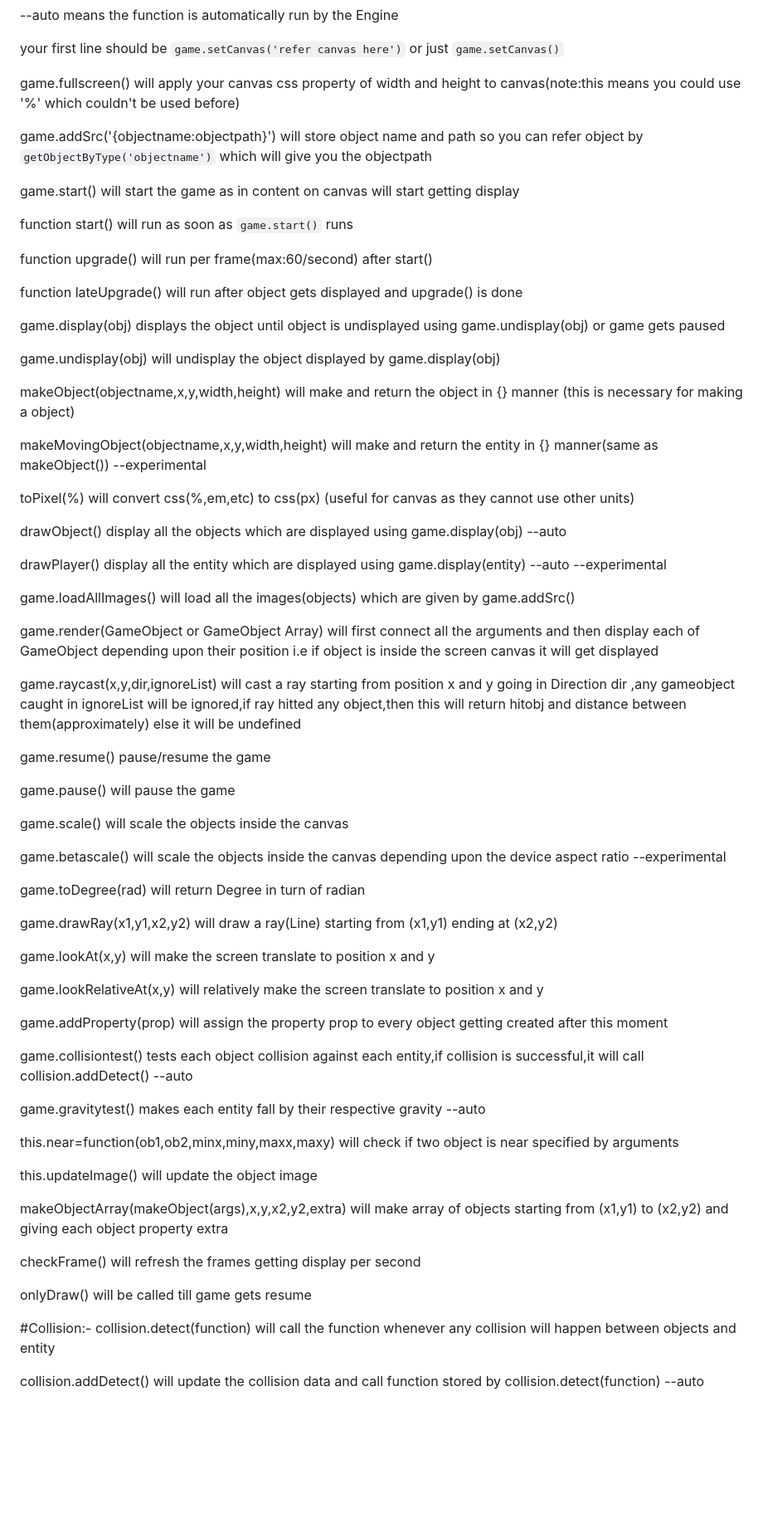
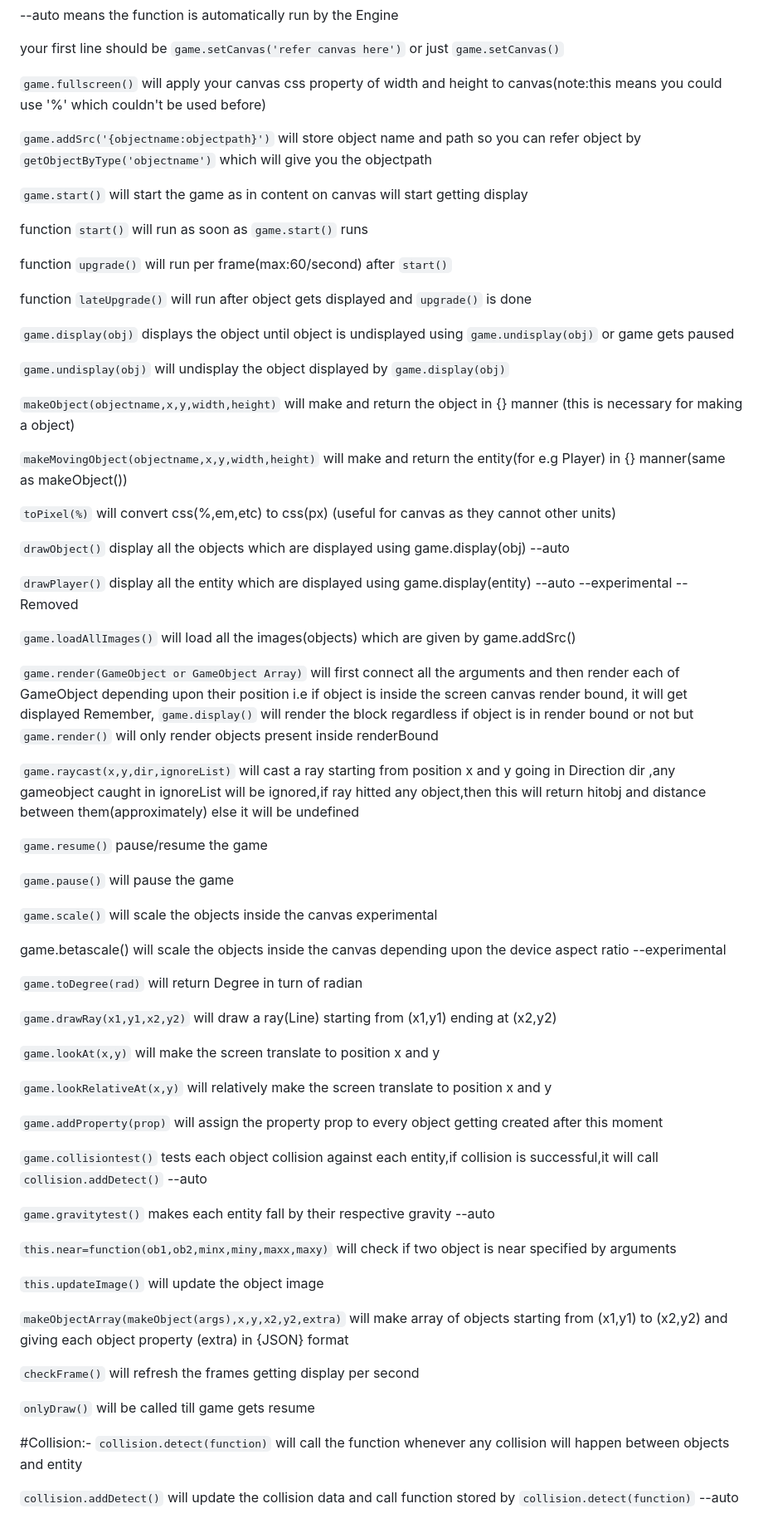
Before and after one commit to pojeesahil/JS-canvas-GameEngine, a Markdown page: README.md, the part around the change. Shown: that part at 83% size. GitHub-like rendering; blank space fills up the shorter version.

Commit message:
made README.md look nicer

```diff
--- a/README.md
+++ b/README.md
@@ -6,72 +6,73 @@
 
 your first line should be `game.setCanvas('refer canvas here')` or just `game.setCanvas()`
 
-game.fullscreen() will apply your canvas css property of width and height to canvas(note:this means you could use '%' which couldn't be used before)
+`game.fullscreen()` will apply your canvas css property of width and height to canvas(note:this means you could use '%' which couldn't be used before)
 
-game.addSrc('{objectname:objectpath}') will store object name and path so you can refer object by `getObjectByType('objectname')` which will give you the objectpath
+`game.addSrc('{objectname:objectpath}')` will store object name and path so you can refer object by `getObjectByType('objectname')` which will give you the objectpath
 
-game.start() will start the game as in content on canvas will start getting display
+`game.start()` will start the game as in content on canvas will start getting display
 
-function start() will run as soon as `game.start()` runs
+function `start()` will run as soon as `game.start()` runs
 
-function upgrade() will run per frame(max:60/second) after start()
+function `upgrade()` will run per frame(max:60/second) after `start()`
 
-function lateUpgrade() will run after object gets displayed and upgrade() is done
+function `lateUpgrade()` will run after object gets displayed and `upgrade()` is done
 
-game.display(obj) displays the object until object is undisplayed using game.undisplay(obj) or game gets paused
+`game.display(obj)` displays the object until object is undisplayed using `game.undisplay(obj)` or game gets paused
 
-game.undisplay(obj) will undisplay the object displayed by game.display(obj)
+`game.undisplay(obj)` will undisplay the object displayed by `game.display(obj)`
 
-makeObject(objectname,x,y,width,height) will make and return the object in {} manner (this is necessary for making a object)
+`makeObject(objectname,x,y,width,height)` will make and return the object in {} manner (this is necessary for making a object)
 
-makeMovingObject(objectname,x,y,width,height) will make and return the entity in {} manner(same as makeObject()) --experimental
+`makeMovingObject(objectname,x,y,width,height)` will make and return the entity(for e.g Player) in {} manner(same as makeObject())
 
-toPixel(%) will convert css(%,em,etc) to css(px) (useful for canvas as they cannot use other units)
+`toPixel(%)` will convert css(%,em,etc) to css(px) (useful for canvas as they cannot other units)
 
-drawObject() display all the objects which are displayed using game.display(obj) --auto
+`drawObject()` display all the objects which are displayed using game.display(obj) --auto
 
-drawPlayer() display all the entity which are displayed using game.display(entity) --auto --experimental
+`drawPlayer()` display all the entity which are displayed using game.display(entity) --auto --experimental --Removed
 
-game.loadAllImages() will load all the images(objects) which are given by game.addSrc()
+`game.loadAllImages()` will load all the images(objects) which are given by game.addSrc()
 
-game.render(GameObject or GameObject Array) will first connect all the arguments and then display each of GameObject depending upon their position i.e if object is inside the screen canvas it will get displayed
+`game.render(GameObject or GameObject Array)` will first connect all the arguments and then render each of GameObject depending upon their position i.e if object is inside the screen canvas render bound, it will get displayed
+Remember, `game.display()` will render the block regardless if object is in render bound or not but `game.render()` will only render objects present inside renderBound
 
-game.raycast(x,y,dir,ignoreList) will cast a ray starting from position x and y going in Direction dir ,any gameobject caught in ignoreList will be ignored,if ray hitted any object,then this will return hitobj and distance between them(approximately) else it will be undefined
+`game.raycast(x,y,dir,ignoreList)` will cast a ray starting from position x and y going in Direction dir ,any gameobject caught in ignoreList will be ignored,if ray hitted any object,then this will return hitobj and distance between them(approximately) else it will be undefined
 
-game.resume() pause/resume the game
+`game.resume()` pause/resume the game
 
-game.pause() will pause the game
+`game.pause()` will pause the game
 
-game.scale() will scale the objects inside the canvas
+`game.scale()` will scale the objects inside the canvas experimental
 
 game.betascale() will scale the objects inside the canvas depending upon the device aspect ratio  --experimental
 
-game.toDegree(rad) will return Degree in turn of radian
+`game.toDegree(rad)` will return Degree in turn of radian
 
-game.drawRay(x1,y1,x2,y2) will draw a ray(Line) starting from (x1,y1) ending at (x2,y2)
+`game.drawRay(x1,y1,x2,y2)` will draw a ray(Line) starting from (x1,y1) ending at (x2,y2)
 
-game.lookAt(x,y) will make the screen translate to position x and y
+`game.lookAt(x,y)` will make the screen translate to position x and y
 
-game.lookRelativeAt(x,y) will relatively make the screen translate to position x and y
+`game.lookRelativeAt(x,y)` will relatively make the screen translate to position x and y
 
-game.addProperty(prop) will assign the property prop to every object getting created after this moment
+`game.addProperty(prop)` will assign the property prop to every object getting created after this moment
 
-game.collisiontest() tests each object collision against each entity,if collision is successful,it will call collision.addDetect()
+`game.collisiontest()` tests each object collision against each entity,if collision is successful,it will call `collision.addDetect()`
 --auto
 
-game.gravitytest() makes each entity fall by their respective gravity --auto
+`game.gravitytest()` makes each entity fall by their respective gravity --auto
 
-this.near=function(ob1,ob2,minx,miny,maxx,maxy) will check if two object is near specified by arguments
+`this.near=function(ob1,ob2,minx,miny,maxx,maxy)` will check if two object is near specified by arguments
 
-this.updateImage() will update the object image
+`this.updateImage()` will update the object image
 
-makeObjectArray(makeObject(args),x,y,x2,y2,extra) will make array of objects starting from (x1,y1) to (x2,y2) and giving each object property extra
+`makeObjectArray(makeObject(args),x,y,x2,y2,extra)` will make array of objects starting from (x1,y1) to (x2,y2) and giving each object property (extra) in {JSON} format
 
-checkFrame() will refresh the frames getting display per second
+`checkFrame()` will refresh the frames getting display per second
 
-onlyDraw() will be called till game gets resume
+`onlyDraw()` will be called till game gets resume
 
 #Collision:-
-collision.detect(function) will call the function whenever any collision will happen between objects and entity
+`collision.detect(function)` will call the function whenever any collision will happen between objects and entity
 
-collision.addDetect() will update the collision data and call function stored by collision.detect(function) --auto
+`collision.addDetect()` will update the collision data and call function stored by `collision.detect(function)` --auto
```
